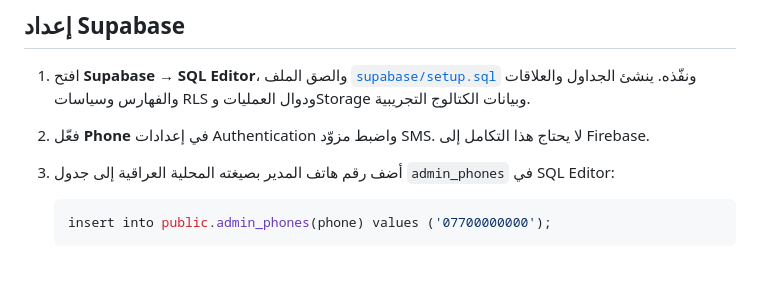
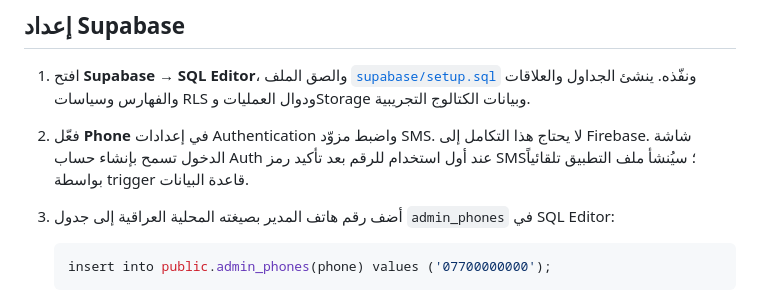
Before and after one commit to Programaerr/bkhidmatk-app, a Markdown page: README.md, the part around the change. Rendered like a GitHub page; blank space fills up the shorter version.

Commit message:
Nov 1, 2026, 12:39 PM

````diff
--- a/README.md
+++ b/README.md
@@ -20,6 +20,7 @@ flutter run --dart-define=SUPABASE_URL=https://YOUR_PROJECT.supabase.co --dart-d
 
 1. افتح **Supabase → SQL Editor**، والصق الملف [`supabase/setup.sql`](./supabase/setup.sql) ونفّذه. ينشئ الجداول والعلاقات والفهارس وسياسات RLS ودوال العمليات وStorage وبيانات الكتالوج التجريبية.
 2. فعّل **Phone** في إعدادات Authentication واضبط مزوّد SMS. لا يحتاج هذا التكامل إلى Firebase.
+   شاشة الدخول تسمح بإنشاء حساب Auth عند أول استخدام للرقم بعد تأكيد رمز SMS؛ سيُنشأ ملف التطبيق تلقائياً بواسطة trigger قاعدة البيانات.
 3. أضف رقم هاتف المدير بصيغته المحلية العراقية إلى جدول `admin_phones` في SQL Editor:
 
    ```sql
````
